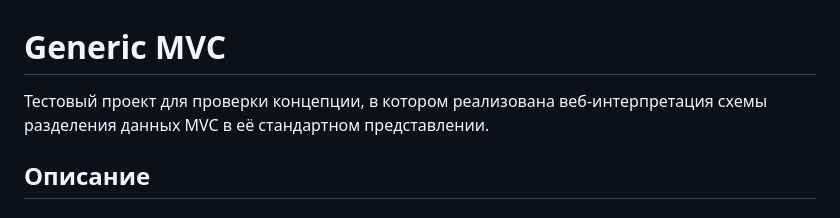
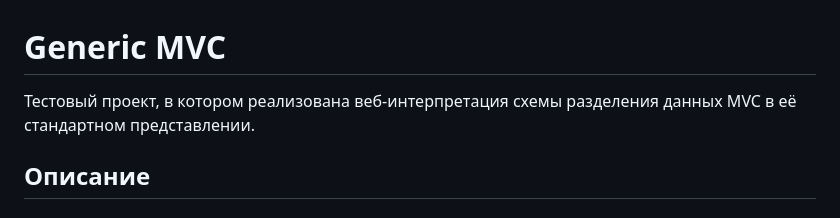
Before and after one commit to DoctrineDark/Generic-MVC, a Markdown page: README.md, the part around the change. Drawn GitHub-style.

```diff
--- a/README.md
+++ b/README.md
@@ -1,6 +1,6 @@
 # Generic MVC
 
-Тестовый проект для проверки концепции, в котором реализована веб-интерпретация схемы разделения данных MVC в её стандартном представлении.
+Тестовый проект, в котором реализована веб-интерпретация схемы разделения данных MVC в её стандартном представлении.
 
 ## Описание
 
```
